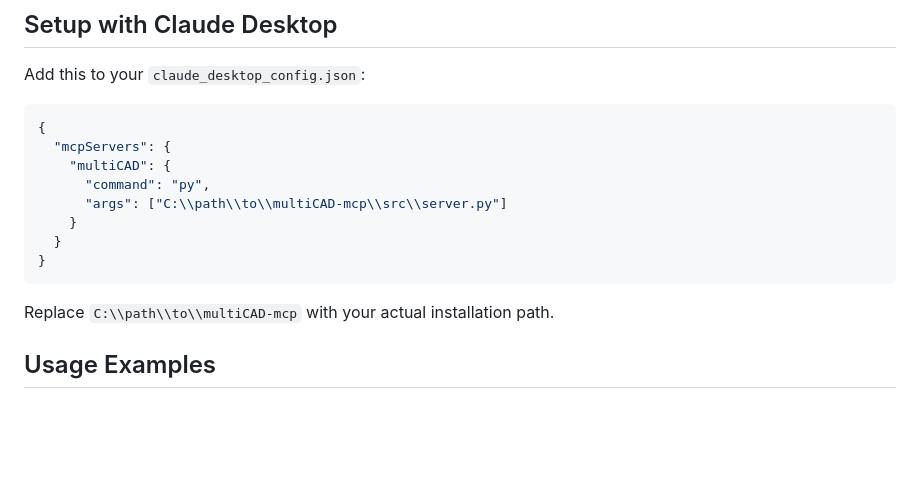
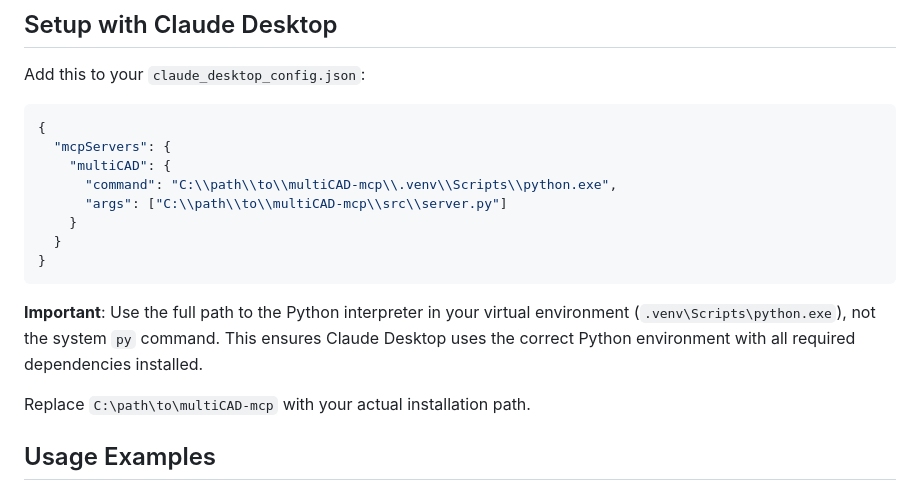
Before and after one commit to AnCode666/multiCAD-mcp, a Markdown page: README.md, the part around the change. Drawn GitHub-style; blank space fills up the shorter version.

Commit message:
Claude connection Python environment

````diff
--- a/README.md
+++ b/README.md
@@ -67,14 +67,16 @@ Add this to your `claude_desktop_config.json`:
 {
   "mcpServers": {
     "multiCAD": {
-      "command": "py",
+      "command": "C:\\path\\to\\multiCAD-mcp\\.venv\\Scripts\\python.exe",
       "args": ["C:\\path\\to\\multiCAD-mcp\\src\\server.py"]
     }
   }
 }
 ```
 
-Replace `C:\\path\\to\\multiCAD-mcp` with your actual installation path.
+**Important**: Use the full path to the Python interpreter in your virtual environment (`.venv\Scripts\python.exe`), not the system `py` command. This ensures Claude Desktop uses the correct Python environment with all required dependencies installed.
+
+Replace `C:\path\to\multiCAD-mcp` with your actual installation path.
 
 ## Usage Examples
 
````
Also changed, not shown: docs/01-SETUP.md (+32 -0 lines).
